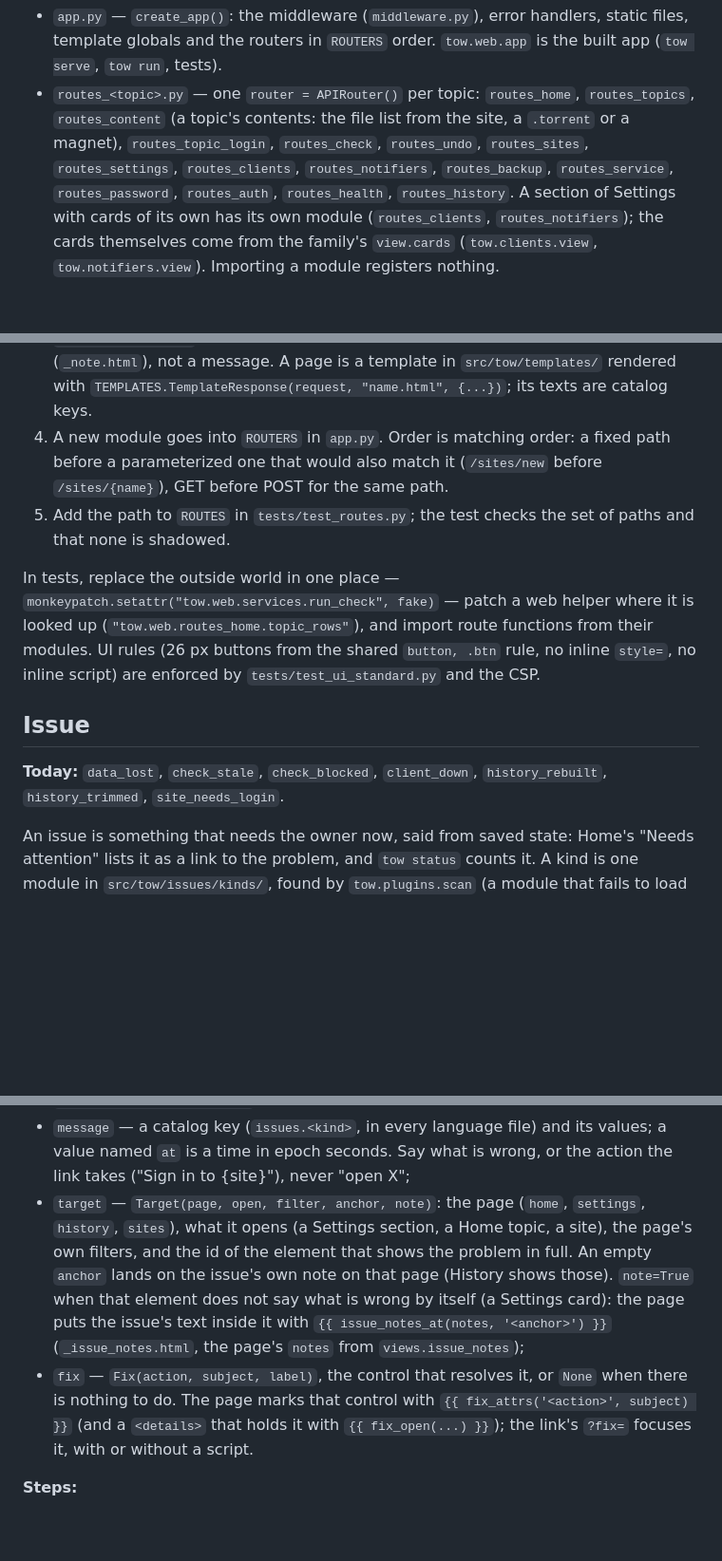
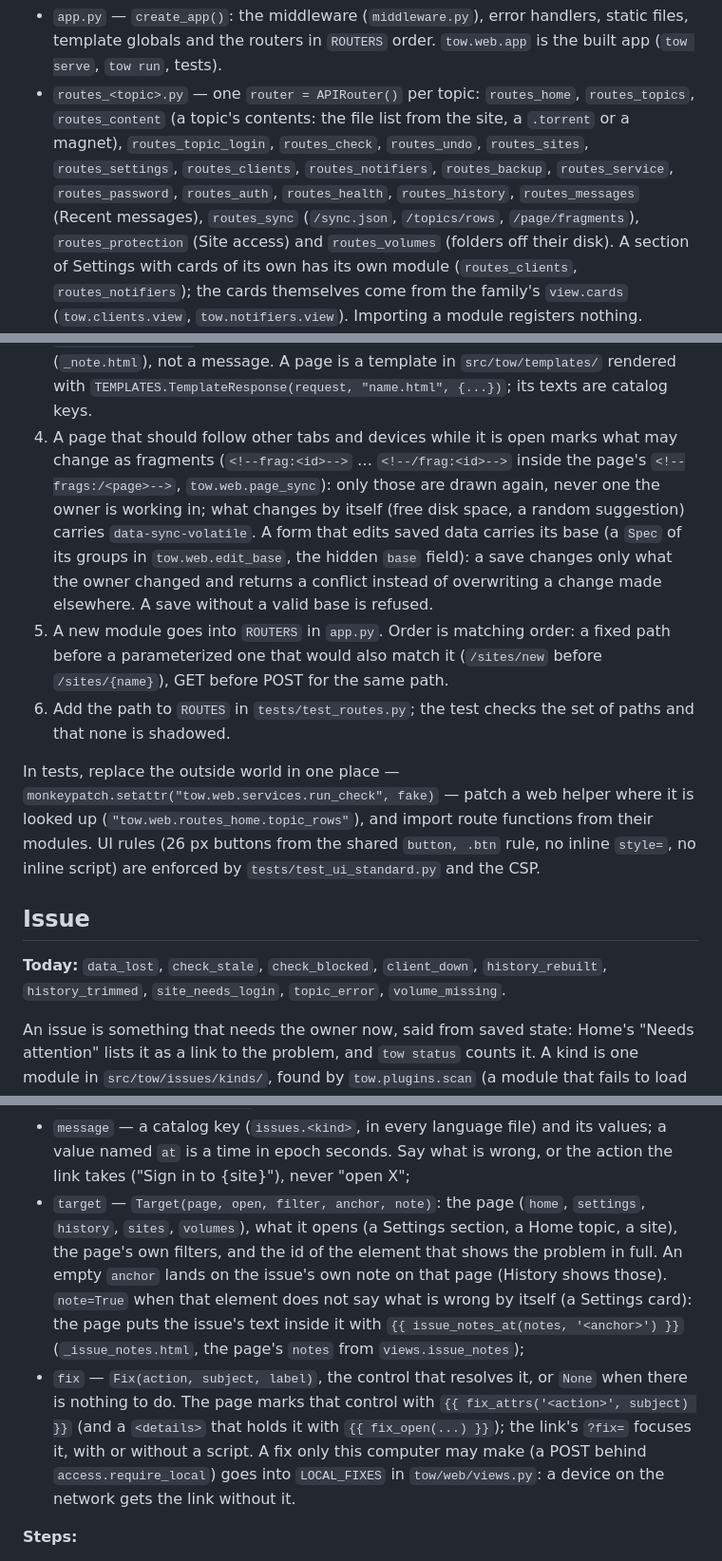
Before and after one commit to d0j/tow, a Markdown page: docs/EXTENDING.md, 3 parts joined by grey strips. Shown at 95% size. Rendered like a GitHub page; blank space fills up the shorter version.

Commit message:
docs: architecture, EXTENDING and AGENTS follow the 1.33.1 code
architecture.md still said the sync sample is taken every 5 s (it is
at most once a second since 2f2e2ef8) and did not name the shared
rate budget, the settings-alerts fragment or History's revision as
the digest of its filtered window. EXTENDING.md's route and helper
lists missed routes_messages, routes_sync, routes_protection,
routes_volumes and the sync/merge helpers; it now says how a page
marks live fragments and how an edit form carries its base, lists
the topic_error and volume_missing issue kinds, the volumes page and
LOCAL_FIXES. AGENTS.md states the runtime/uv.toml rule: TOW's lines
come from [tool.uv] and scripts/runtime-uv.toml, the owner's are kept.

Verified: test_docs_links and test_docs_facts (every module named)
pass; no prose line over 120 characters in these files.

```diff
--- a/docs/EXTENDING.md
+++ b/docs/EXTENDING.md
@@ -214,7 +214,9 @@ The web package (`src/tow/web/`):
 - `routes_<topic>.py` — one `router = APIRouter()` per topic: `routes_home`, `routes_topics`, `routes_content`
   (a topic's contents: the file list from the site, a `.torrent` or a magnet), `routes_topic_login`, `routes_check`,
   `routes_undo`, `routes_sites`, `routes_settings`, `routes_clients`, `routes_notifiers`, `routes_backup`,
-  `routes_service`, `routes_password`, `routes_auth`, `routes_health`, `routes_history`. A section of Settings
+  `routes_service`, `routes_password`, `routes_auth`, `routes_health`, `routes_history`, `routes_messages` (Recent
+  messages), `routes_sync` (`/sync.json`, `/topics/rows`, `/page/fragments`), `routes_protection` (Site access) and
+  `routes_volumes` (folders off their disk). A section of Settings
   with cards of its own has its own module (`routes_clients`, `routes_notifiers`); the cards themselves come
   from the family's `view.cards` (`tow.clients.view`, `tow.notifiers.view`).
   Importing a module registers nothing.
@@ -247,9 +251,15 @@ The web package (`src/tow/web/`):
    `static/messages.js`, shows a message the same way; a lasting problem is a note (`_note.html`), not a message. A page
    is a template in `src/tow/templates/` rendered with `TEMPLATES.TemplateResponse(request, "name.html", {...})`; its
    texts are catalog keys.
-4. A new module goes into `ROUTERS` in `app.py`. Order is matching order: a fixed path before a parameterized one
+4. A page that should follow other tabs and devices while it is open marks what may change as fragments
+   (`<!--frag:<id>-->` … `<!--/frag:<id>-->` inside the page's `<!--frags:/<page>-->`, `tow.web.page_sync`): only
+   those are drawn again, never one the owner is working in; what changes by itself (free disk space, a random
+   suggestion) carries `data-sync-volatile`. A form that edits saved data carries its base (a `Spec` of its groups
+   in `tow.web.edit_base`, the hidden `base` field): a save changes only what the owner changed and returns a
+   conflict instead of overwriting a change made elsewhere. A save without a valid base is refused.
+5. A new module goes into `ROUTERS` in `app.py`. Order is matching order: a fixed path before a parameterized one
    that would also match it (`/sites/new` before `/sites/{name}`), GET before POST for the same path.
-5. Add the path to `ROUTES` in `tests/test_routes.py`; the test checks the set of paths and that none is shadowed.
+6. Add the path to `ROUTES` in `tests/test_routes.py`; the test checks the set of paths and that none is shadowed.
 
 In tests, replace the outside world in one place — `monkeypatch.setattr("tow.web.services.run_check", fake)` —
 patch a web helper where it is looked up (`"tow.web.routes_home.topic_rows"`), and import route functions from
@@ -259,7 +269,7 @@ are enforced by `tests/test_ui_standard.py` and the CSP.
 ## Issue
 
 **Today:** `data_lost`, `check_stale`, `check_blocked`, `client_down`, `history_rebuilt`, `history_trimmed`,
-`site_needs_login`.
+`site_needs_login`, `topic_error`, `volume_missing`.
 
 An issue is something that needs the owner now, said from saved state: Home's "Needs attention" lists it as a
 link to the problem, and `tow status` counts it. A kind is one module in `src/tow/issues/kinds/`, found by
@@ -278,15 +288,17 @@ Each `Issue` (`issues/model.py`) carries:
 - `severity` — a `tow.status` tone, `"bad"` or `"warn"`; from an error class, `tow.status.error_tone(cls)`;
 - `message` — a catalog key (`issues.<kind>`, in every language file) and its values; a value named `at` is a time
   in epoch seconds. Say what is wrong, or the action the link takes ("Sign in to {site}"), never "open X";
-- `target` — `Target(page, open, filter, anchor, note)`: the page (`home`, `settings`, `history`, `sites`), what it
-  opens (a Settings section, a Home topic, a site), the page's own filters, and the id of the element that shows the
-  problem in full.
+- `target` — `Target(page, open, filter, anchor, note)`: the page (`home`, `settings`, `history`, `sites`, `volumes`),
+  what it opens (a Settings section, a Home topic, a site), the page's own filters, and the id of the element that
+  shows the problem in full.
   An empty `anchor` lands on the issue's own note on that page (History shows those). `note=True` when that element
   does not say what is wrong by itself (a Settings card): the page puts the issue's text inside it with
   `{{ issue_notes_at(notes, '<anchor>') }}` (`_issue_notes.html`, the page's `notes` from `views.issue_notes`);
 - `fix` — `Fix(action, subject, label)`, the control that resolves it, or `None` when there is nothing to do. The
   page marks that control with `{{ fix_attrs('<action>', subject) }}` (and a `<details>` that holds it with
-  `{{ fix_open(...) }}`); the link's `?fix=` focuses it, with or without a script.
+  `{{ fix_open(...) }}`); the link's `?fix=` focuses it, with or without a script. A fix only this computer may
+  make (a POST behind `access.require_local`) goes into `LOCAL_FIXES` in `tow/web/views.py`: a device on the
+  network gets the link without it.
 
 **Steps:**
 
```
Also changed, not shown: other parts of docs/EXTENDING.md (+3 -1 lines), AGENTS.md (+3 -1 lines), docs/architecture.md (+1 -1 lines).
